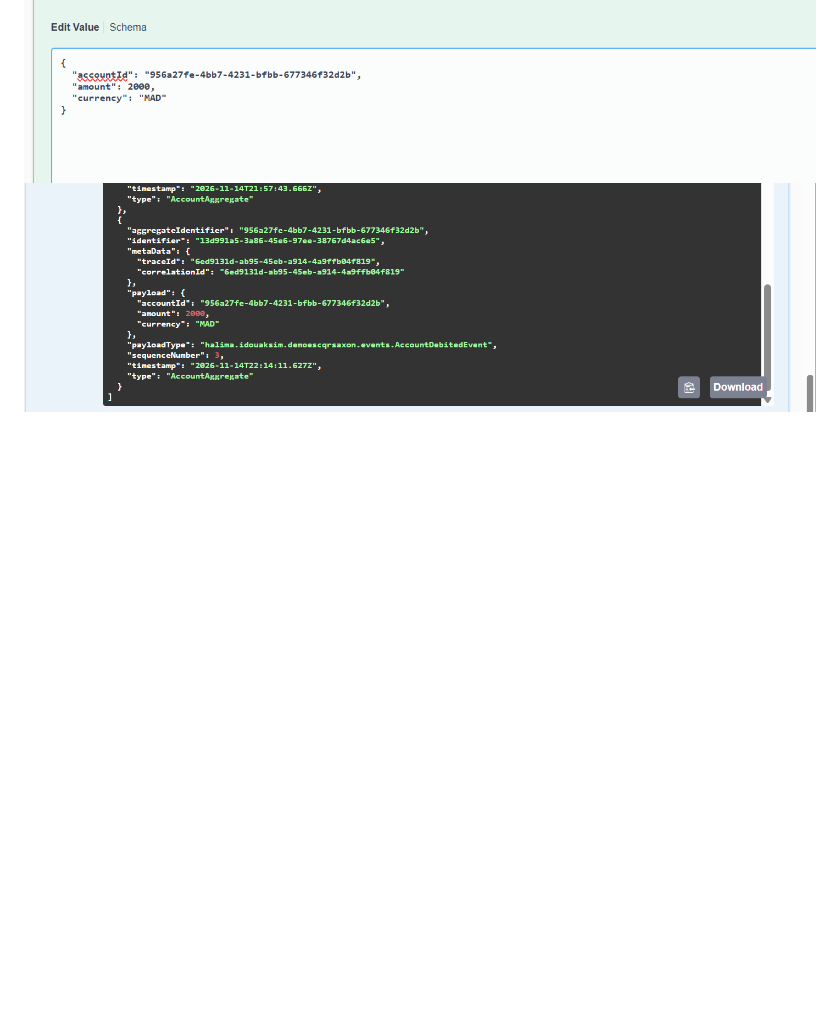
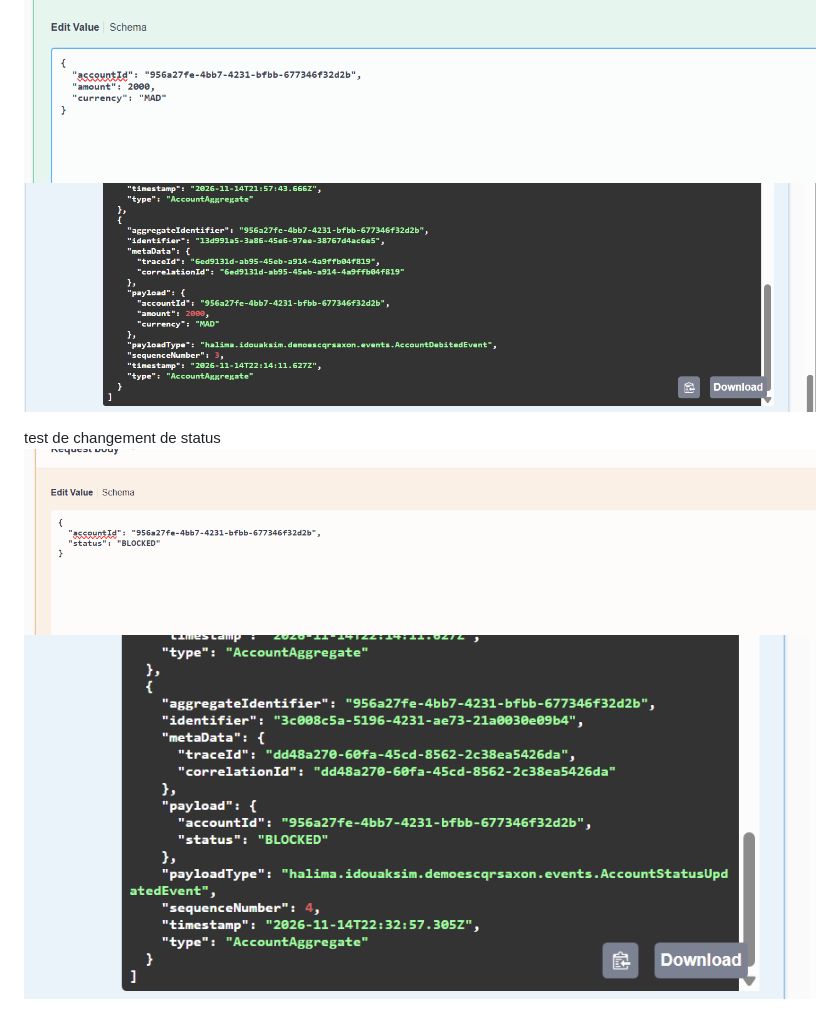
Before and after one commit to HaleemaOKSM/es-cqrs-axon, a Markdown page: README.md, the part around the change. Drawn GitHub-style; pictures changed too: img_18.png (added), img_19.png (added); blank space fills up the shorter version.

Commit message:
Update account status

```diff
--- a/README.md
+++ b/README.md
@@ -42,3 +42,7 @@ test de credit
 test de debit
 ![img_16.png](img_16.png)
 ![img_17.png](img_17.png)
+
+test de changement de status
+![img_18.png](img_18.png)
+![img_19.png](img_19.png)
```
Also changed, not shown: 5 other files.
